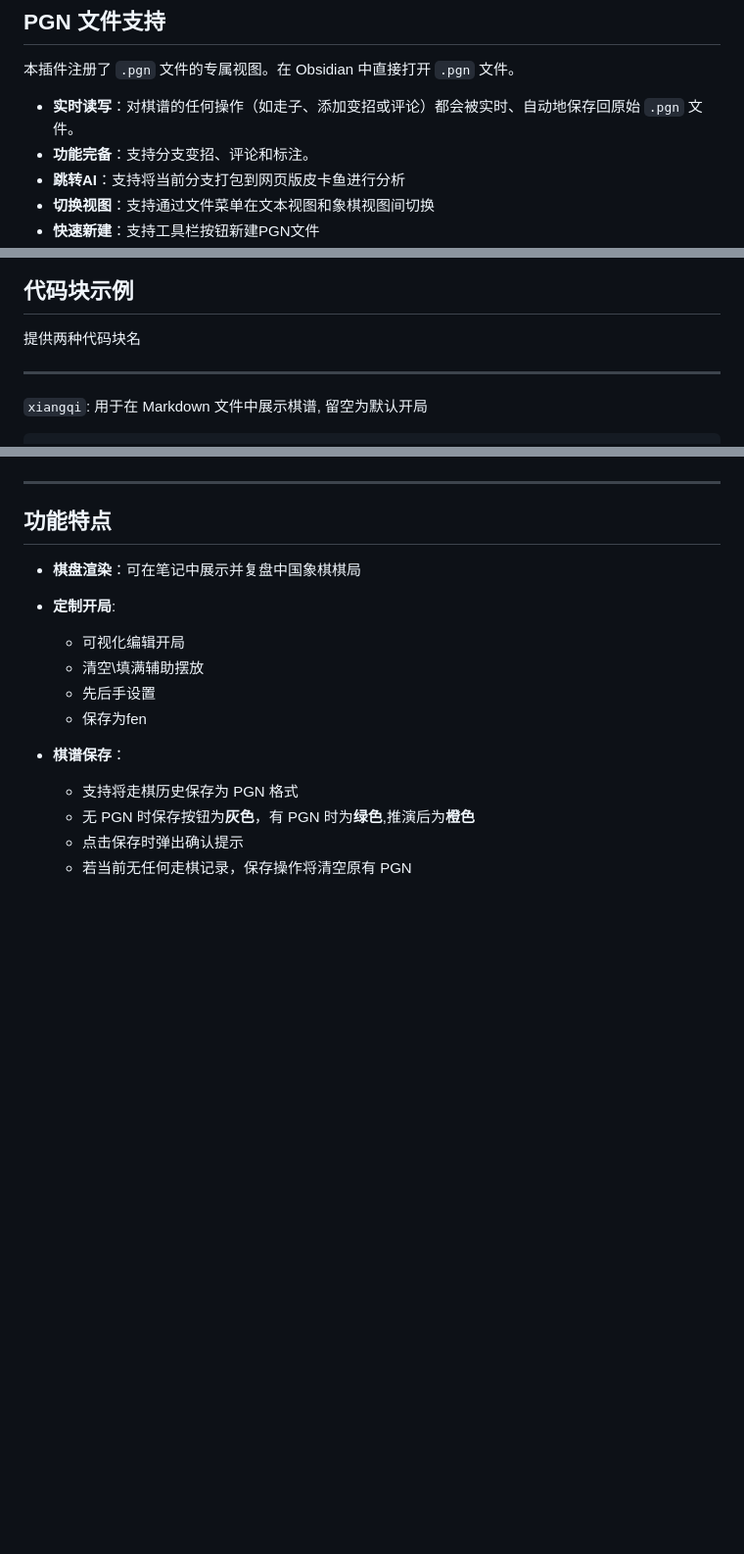
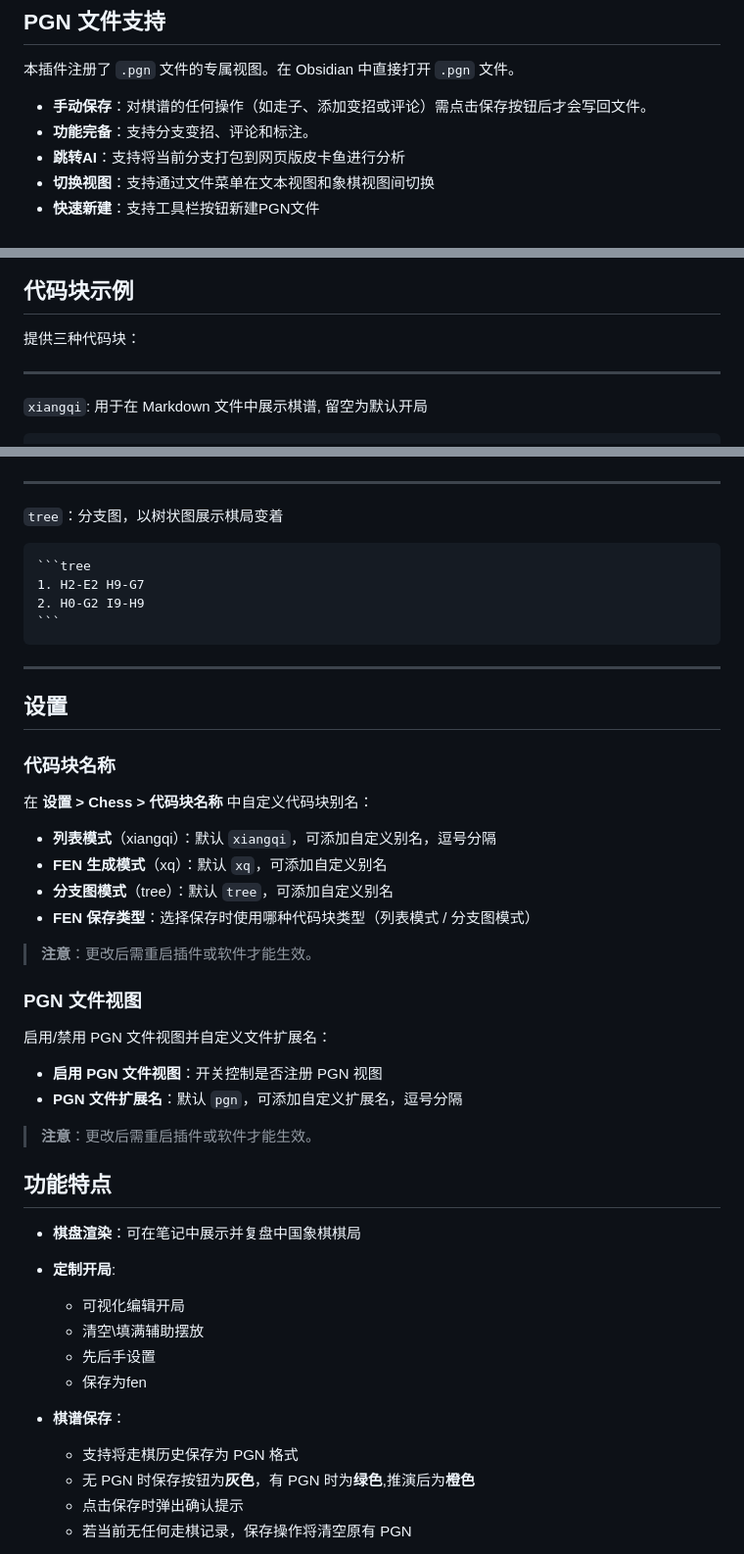
Before and after one commit to west-shell/obsidian-xiangqi, a Markdown page: README.zh.md, 3 parts joined by grey strips. Shown at 98% size. GitHub-like rendering; blank space fills up the shorter version.

Commit message:
docs: 更新 README，手动保存、tree 代码块、设置说明

`````diff
--- a/README.zh.md
+++ b/README.zh.md
@@ -17,7 +17,7 @@
 
 本插件注册了 `.pgn` 文件的专属视图。在 Obsidian 中直接打开 `.pgn` 文件。
 
-- **实时读写**：对棋谱的任何操作（如走子、添加变招或评论）都会被实时、自动地保存回原始 `.pgn` 文件。
+- **手动保存**：对棋谱的任何操作（如走子、添加变招或评论）需点击保存按钮后才会写回文件。
 - **功能完备**：支持分支变招、评论和标注。
 - **跳转AI**：支持将当前分支打包到网页版皮卡鱼进行分析
 - **切换视图**：支持通过文件菜单在文本视图和象棋视图间切换
@@ -27,7 +27,7 @@
 
 ## 代码块示例
 
-提供两种代码块名
+提供三种代码块：
 
 ---
 
@@ -61,6 +61,39 @@
 ![FEN 生成](./IMAGE/FEN生成.png)
 
 ---
+
+`tree`：分支图，以树状图展示棋局变着
+
+````markdown
+```tree
+1. H2-E2 H9-G7
+2. H0-G2 I9-H9
+```
+````
+
+---
+
+## 设置
+
+### 代码块名称
+
+在 **设置 > Chess > 代码块名称** 中自定义代码块别名：
+
+- **列表模式**（xiangqi）：默认 `xiangqi`，可添加自定义别名，逗号分隔
+- **FEN 生成模式**（xq）：默认 `xq`，可添加自定义别名
+- **分支图模式**（tree）：默认 `tree`，可添加自定义别名
+- **FEN 保存类型**：选择保存时使用哪种代码块类型（列表模式 / 分支图模式）
+
+> **注意**：更改后需重启插件或软件才能生效。
+
+### PGN 文件视图
+
+启用/禁用 PGN 文件视图并自定义文件扩展名：
+
+- **启用 PGN 文件视图**：开关控制是否注册 PGN 视图
+- **PGN 文件扩展名**：默认 `pgn`，可添加自定义扩展名，逗号分隔
+
+> **注意**：更改后需重启插件或软件才能生效。
 
 ## 功能特点
 
`````
Also changed, not shown: README.md (+35 -2 lines).
